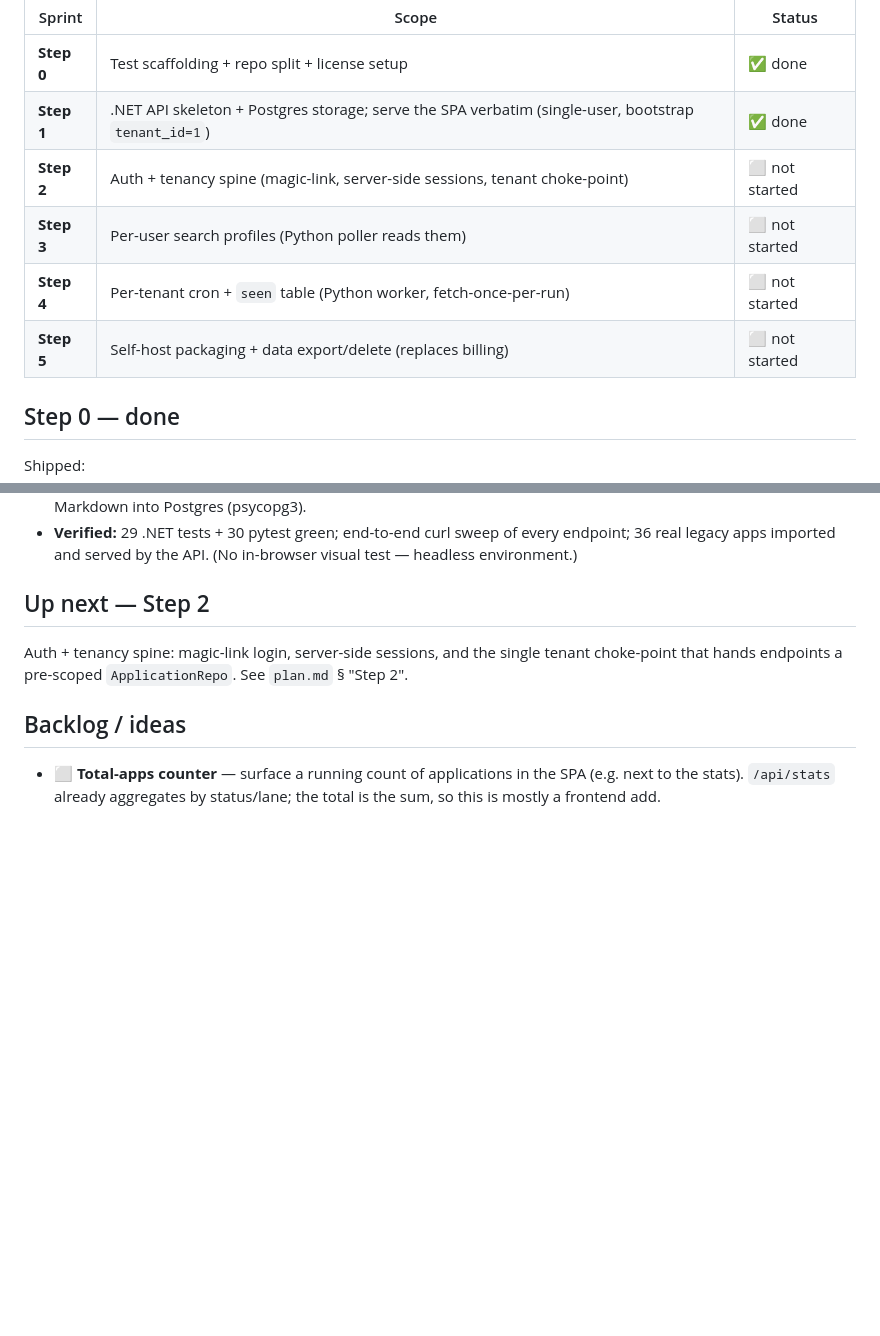
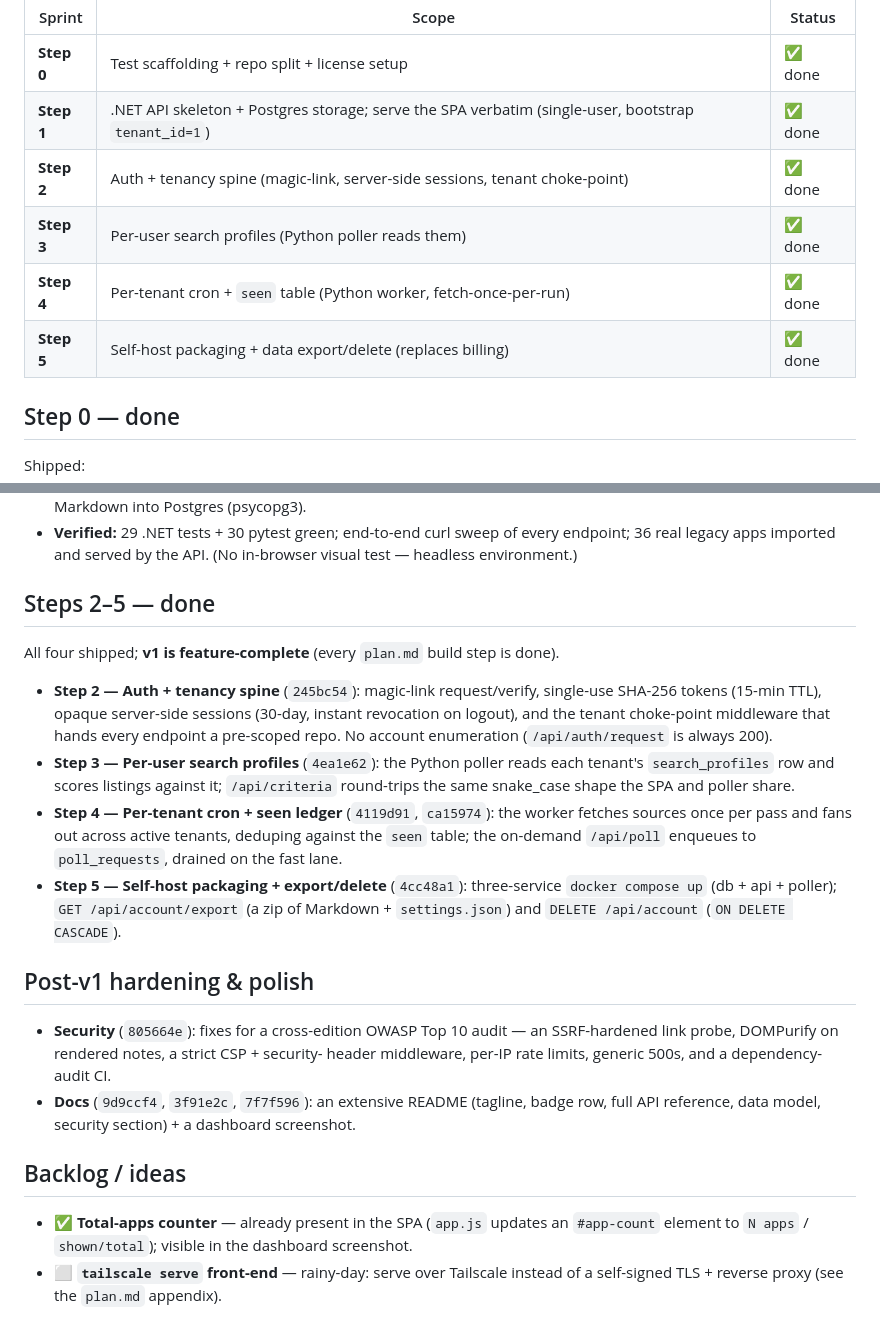
Before and after one commit to CryptoJones/OSApplyTrack, a Markdown page: SPRINTS.md, 2 parts joined by grey strips. Rendered like a GitHub page; blank space fills up the shorter version.

Commit message:
docs: sync the sprint tracker to the shipped state
Steps 2-5 are all done (the tracker still said "not started"); v1 is
feature-complete. Records the per-step commits, the post-v1 security and
docs work, and marks the total-apps counter backlog item as already present.

Co-Authored-By: Claude Opus 4.7 <noreply@anthropic.com>

```diff
--- a/SPRINTS.md
+++ b/SPRINTS.md
@@ -9,10 +9,10 @@ Status legend: ✅ done · 🚧 in progress · ⬜ not started
 | ------ | ----- | ------ |
 | **Step 0** | Test scaffolding + repo split + license setup | ✅ done |
 | **Step 1** | .NET API skeleton + Postgres storage; serve the SPA verbatim (single-user, bootstrap `tenant_id=1`) | ✅ done |
-| **Step 2** | Auth + tenancy spine (magic-link, server-side sessions, tenant choke-point) | ⬜ not started |
-| **Step 3** | Per-user search profiles (Python poller reads them) | ⬜ not started |
-| **Step 4** | Per-tenant cron + `seen` table (Python worker, fetch-once-per-run) | ⬜ not started |
-| **Step 5** | Self-host packaging + data export/delete (replaces billing) | ⬜ not started |
+| **Step 2** | Auth + tenancy spine (magic-link, server-side sessions, tenant choke-point) | ✅ done |
+| **Step 3** | Per-user search profiles (Python poller reads them) | ✅ done |
+| **Step 4** | Per-tenant cron + `seen` table (Python worker, fetch-once-per-run) | ✅ done |
+| **Step 5** | Self-host packaging + data export/delete (replaces billing) | ✅ done |
 
 ## Step 0 — done
 
@@ -53,14 +53,38 @@ Shipped:
   endpoint; 36 real legacy apps imported and served by the API. (No in-browser
   visual test — headless environment.)
 
-## Up next — Step 2
+## Steps 2–5 — done
 
-Auth + tenancy spine: magic-link login, server-side sessions, and the single
-tenant choke-point that hands endpoints a pre-scoped `ApplicationRepo`. See
-`plan.md` § "Step 2".
+All four shipped; **v1 is feature-complete** (every `plan.md` build step is done).
+
+- **Step 2 — Auth + tenancy spine** (`245bc54`): magic-link request/verify,
+  single-use SHA-256 tokens (15-min TTL), opaque server-side sessions (30-day,
+  instant revocation on logout), and the tenant choke-point middleware that hands
+  every endpoint a pre-scoped repo. No account enumeration (`/api/auth/request`
+  is always 200).
+- **Step 3 — Per-user search profiles** (`4ea1e62`): the Python poller reads each
+  tenant's `search_profiles` row and scores listings against it; `/api/criteria`
+  round-trips the same snake_case shape the SPA and poller share.
+- **Step 4 — Per-tenant cron + seen ledger** (`4119d91`, `ca15974`): the worker
+  fetches sources once per pass and fans out across active tenants, deduping
+  against the `seen` table; the on-demand `/api/poll` enqueues to `poll_requests`,
+  drained on the fast lane.
+- **Step 5 — Self-host packaging + export/delete** (`4cc48a1`): three-service
+  `docker compose up` (db + api + poller); `GET /api/account/export` (a zip of
+  Markdown + `settings.json`) and `DELETE /api/account` (`ON DELETE CASCADE`).
+
+## Post-v1 hardening & polish
+
+- **Security** (`805664e`): fixes for a cross-edition OWASP Top 10 audit — an
+  SSRF-hardened link probe, DOMPurify on rendered notes, a strict CSP + security-
+  header middleware, per-IP rate limits, generic 500s, and a dependency-audit CI.
+- **Docs** (`9d9ccf4`, `3f91e2c`, `7f7f596`): an extensive README (tagline, badge
+  row, full API reference, data model, security section) + a dashboard screenshot.
 
 ## Backlog / ideas
 
-- ⬜ **Total-apps counter** — surface a running count of applications in the SPA
-  (e.g. next to the stats). `/api/stats` already aggregates by status/lane; the
-  total is the sum, so this is mostly a frontend add.
+- ✅ **Total-apps counter** — already present in the SPA (`app.js` updates an
+  `#app-count` element to `N apps` / `shown/total`); visible in the dashboard
+  screenshot.
+- ⬜ **`tailscale serve` front-end** — rainy-day: serve over Tailscale instead of a
+  self-signed TLS + reverse proxy (see the `plan.md` appendix).
```
